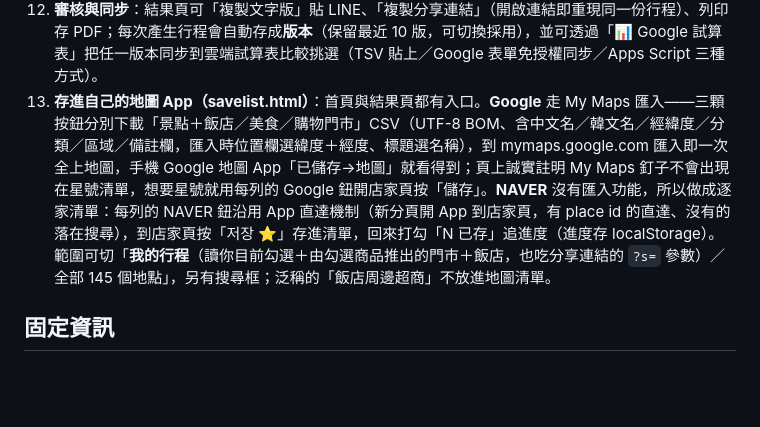
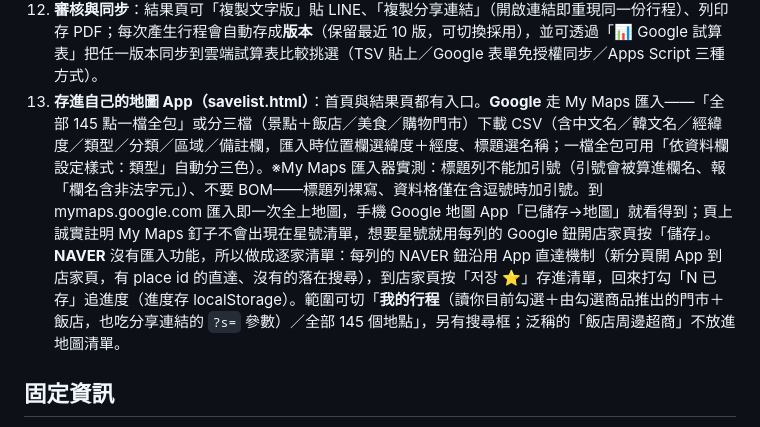
Before and after one commit to kenhuangads/busan-trip, a Markdown page: README.md, the part around the change. Rendered like a GitHub page; blank space fills up the shorter version.

Commit message:
README：更新 My Maps 匯出格式說明（一檔全包＋標題列不加引號不帶 BOM）
Co-Authored-By: Claude Fable 5 <noreply@anthropic.com>

```diff
--- a/README.md
+++ b/README.md
@@ -21,7 +21,7 @@
 10. **CatchTable App 直達**：13 家實查過店家專頁的餐廳，按鈕直連 CatchTable Global（catchtable.net）的**繁中店家頁**——手機裝了 CatchTable Global App（外國人版，Google/Apple 帳號即可註冊）點連結會自動開 App 到該店，直接訂位或遠端抽號；沒裝 App 則開繁中網頁版一樣能操作。
 11. **版面收納與快速跳轉**：勾選總覽、手動微調說明、排不進門市面板都是**預設收合**的折疊區塊（原生 details，列印時自動展開）；行程上方有一條 **sticky 快速跳轉列**（D1～D5 各標生活圈、🛍️ 採購清單、⬆ 頂部），點了直接落在該天標題下方，不必手動慢慢滑。站內跳轉由 JS 接管（實測原生錨點在長頁面會被 smooth scroll 靜默取消、scrollIntoView 有「目標＋當前捲動量」加法異常，改用自算絕對位置 scrollTo），跳到收合區塊內的目標會先自動展開。
 12. **審核與同步**：結果頁可「複製文字版」貼 LINE、「複製分享連結」（開啟連結即重現同一份行程）、列印存 PDF；每次產生行程會自動存成**版本**（保留最近 10 版，可切換採用），並可透過「📊 Google 試算表」把任一版本同步到雲端試算表比較挑選（TSV 貼上／Google 表單免授權同步／Apps Script 三種方式）。
-13. **存進自己的地圖 App（savelist.html）**：首頁與結果頁都有入口。**Google** 走 My Maps 匯入——三顆按鈕分別下載「景點＋飯店／美食／購物門市」CSV（UTF-8 BOM、含中文名／韓文名／經緯度／分類／區域／備註欄，匯入時位置欄選緯度＋經度、標題選名稱），到 mymaps.google.com 匯入即一次全上地圖，手機 Google 地圖 App「已儲存→地圖」就看得到；頁上誠實註明 My Maps 釘子不會出現在星號清單，想要星號就用每列的 Google 鈕開店家頁按「儲存」。**NAVER** 沒有匯入功能，所以做成逐家清單：每列的 NAVER 鈕沿用 App 直達機制（新分頁開 App 到店家頁，有 place id 的直達、沒有的落在搜尋），到店家頁按「저장 ⭐」存進清單，回來打勾「N 已存」追進度（進度存 localStorage）。範圍可切「**我的行程**（讀你目前勾選＋由勾選商品推出的門市＋飯店，也吃分享連結的 `?s=` 參數）／全部 145 個地點」，另有搜尋框；泛稱的「飯店周邊超商」不放進地圖清單。
+13. **存進自己的地圖 App（savelist.html）**：首頁與結果頁都有入口。**Google** 走 My Maps 匯入——「全部 145 點一檔全包」或分三檔（景點＋飯店／美食／購物門市）下載 CSV（含中文名／韓文名／經緯度／類型／分類／區域／備註欄，匯入時位置欄選緯度＋經度、標題選名稱；一檔全包可用「依資料欄設定樣式：類型」自動分三色）。※My Maps 匯入器實測：標題列不能加引號（引號會被算進欄名、報「欄名含非法字元」）、不要 BOM——標題列裸寫、資料格僅在含逗號時加引號。到 mymaps.google.com 匯入即一次全上地圖，手機 Google 地圖 App「已儲存→地圖」就看得到；頁上誠實註明 My Maps 釘子不會出現在星號清單，想要星號就用每列的 Google 鈕開店家頁按「儲存」。**NAVER** 沒有匯入功能，所以做成逐家清單：每列的 NAVER 鈕沿用 App 直達機制（新分頁開 App 到店家頁，有 place id 的直達、沒有的落在搜尋），到店家頁按「저장 ⭐」存進清單，回來打勾「N 已存」追進度（進度存 localStorage）。範圍可切「**我的行程**（讀你目前勾選＋由勾選商品推出的門市＋飯店，也吃分享連結的 `?s=` 參數）／全部 145 個地點」，另有搜尋框；泛稱的「飯店周邊超商」不放進地圖清單。
 
 ## 固定資訊
 
```
